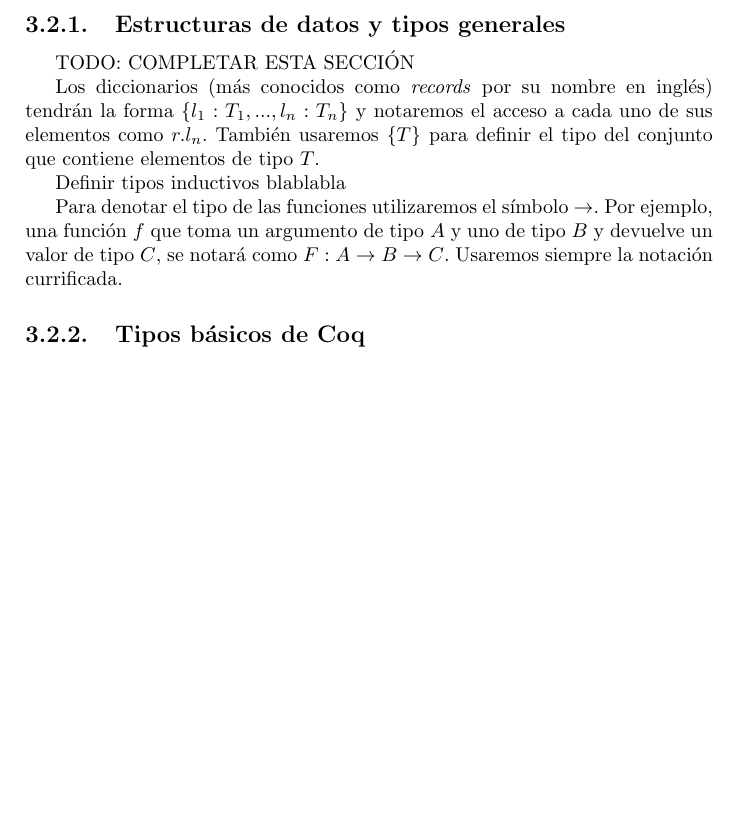
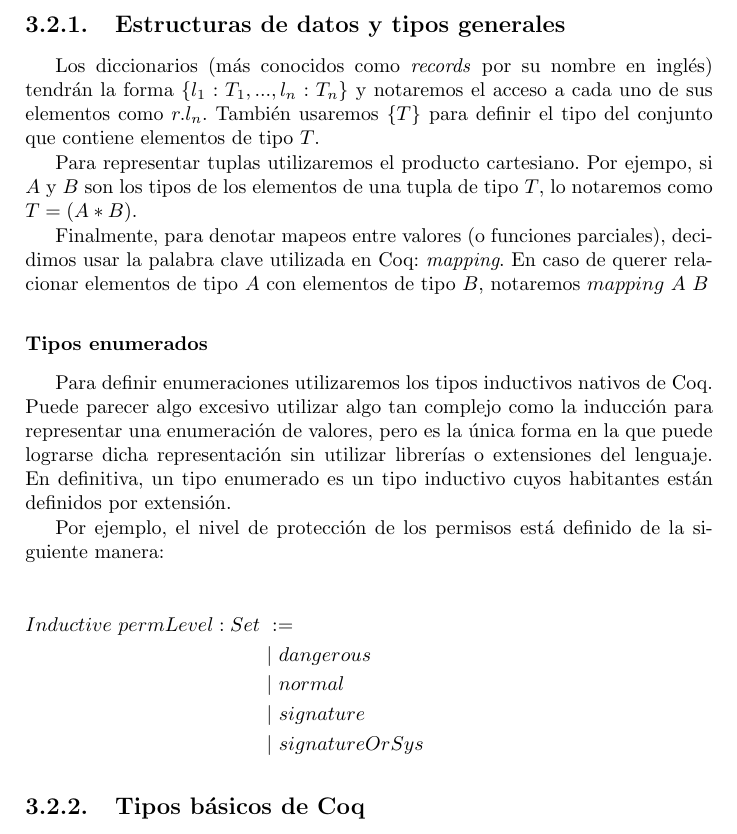
Before and after one commit to g-deluca/tesina, a LaTeX book (main.tex, which reads capitulos/formalizacion.tex): part of page 18 of 38, cut so that both start at the same text, the shorter picture padded with empty space. Compiled offline with pdfLaTeX.

Commit message:
completo estructura de datos y tipos generales

```diff
--- a/capitulos/formalizacion.tex
+++ b/capitulos/formalizacion.tex
@@ -30,20 +30,38 @@ En las siguientes secciones  utilizaremos la misma notación de los trabajos
 previos~\cite{luna-cleiej,betarte-2017,betarte-2016}. La misma es similar a la sintaxis de Haskell.
 
 \subsection{Estructuras de datos y tipos generales}
-TODO: COMPLETAR ESTA SECCIÓN
-
 Los diccionarios (más conocidos como \textit{records} por su nombre en inglés) tendrán la forma $\{
     l_1: T_1, ..., l_n: T_n \}$ y notaremos el acceso a cada uno de sus elementos como $r.l_n$. También
 usaremos $\{ T \}$ para definir el tipo del conjunto que contiene elementos de tipo $T$.
 
-Definir tipos inductivos blablabla
+Para representar tuplas utilizaremos el producto cartesiano. Por ejempo, si $A$ y $B$ son los tipos de
+los elementos de una tupla de tipo $T$, lo notaremos como $ T = (A * B)$.
 
-Para denotar el tipo de las funciones utilizaremos el símbolo $ \rightarrow$. Por ejemplo, una función
-$f$ que toma un argumento de tipo $A$ y uno de tipo $B$ y devuelve un valor de tipo $C$, se notará
-como $F: A \rightarrow B \rightarrow C$. Usaremos siempre la notación currificada.
+Finalmente, para denotar mapeos entre valores (o funciones parciales), decidimos usar la palabra clave
+utilizada en Coq: \textit{mapping}. En caso de querer relacionar elementos de tipo $A$ con elementos de
+tipo $B$, notaremos $mapping\ A\ B$
+
+
+\subsubsection*{Tipos enumerados}
+Para definir enumeraciones utilizaremos los tipos inductivos nativos de Coq. Puede parecer algo excesivo
+utilizar algo tan complejo como la inducción para representar una enumeración de valores, pero es la
+única forma en la que puede lograrse dicha representación sin utilizar librerías o extensiones del
+lenguaje. En definitiva, un tipo enumerado es un tipo inductivo cuyos habitantes están definidos por
+extensión.
+
+Por ejemplo, el nivel de protección de los permisos está definido de la siguiente manera:
+
+\begin{flalign*}
+    Inductive\ permLevel: Set\ &:= &&\\
+    &|\ dangerous &&\\
+    &|\ normal &&\\
+    &|\ signature &&\\
+    &|\ signatureOrSys &&
+\end{flalign*}
 
 \subsection{Tipos básicos de Coq}
 A continuación detallaremos algunos de los tipos básicos de Coq más utilizados en esta tesina.
+
 \subsubsection*{Tipo \textit{option}}
 \begin{flalign*}
     Inductive\ option\ T\ &:= &&\\
```
